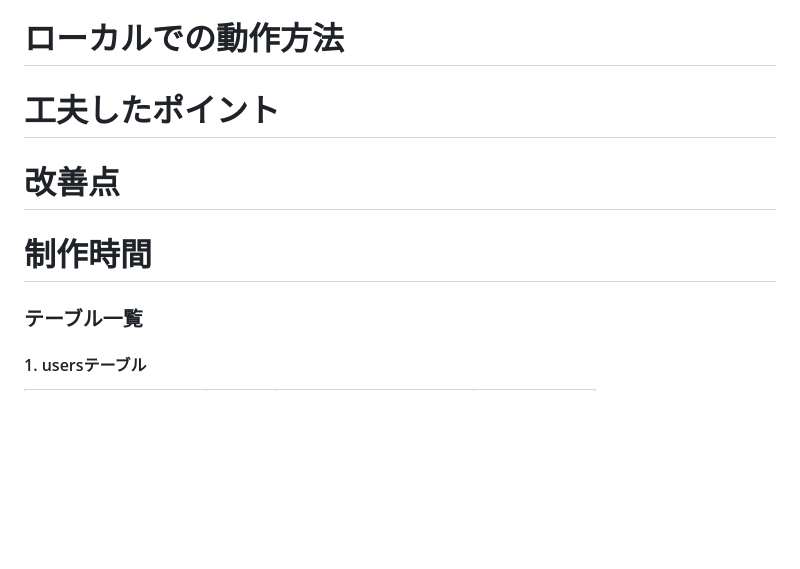
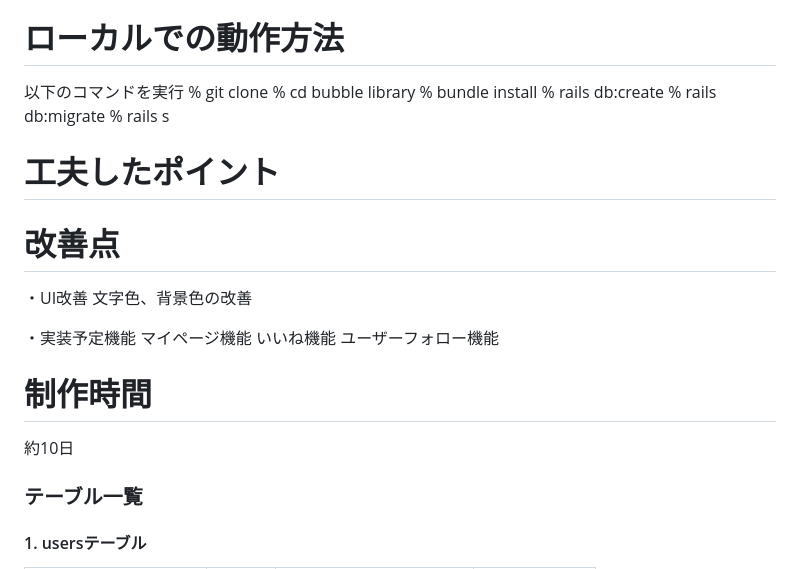
Before and after one commit to takumi-s-pro/bubble-libraly, a Markdown page: README.md, the part around the change printed below. Rendered like a GitHub page; blank space fills up the shorter version.

```diff
--- a/README.md
+++ b/README.md
@@ -33,11 +43,27 @@ password:test1234
 
 # ローカルでの動作方法
+以下のコマンドを実行
+% git clone
+% cd bubble library
+% bundle install
+% rails db:create
+% rails db:migrate
+% rails s
 
 # 工夫したポイント
 
 # 改善点
+ ・UI改善
+   文字色、背景色の改善
+
+ ・実装予定機能
+   マイページ機能
+   いいね機能
+   ユーザーフォロー機能
 
 # 制作時間
+ 約10日
+
 ### テーブル一覧
 
 #### 1. usersテーブル
```
Also changed, not shown: other parts of README.md (+15 -5 lines), image-1.png (added), image.png (added).
